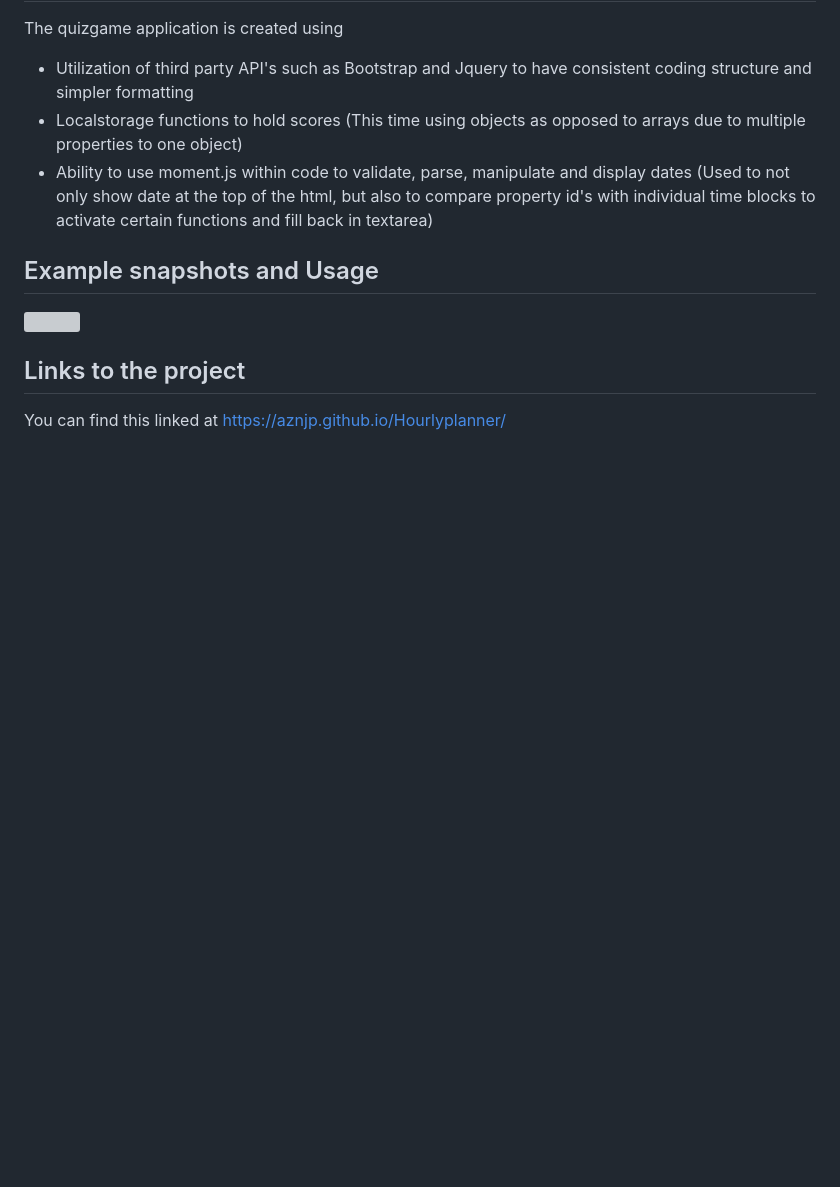
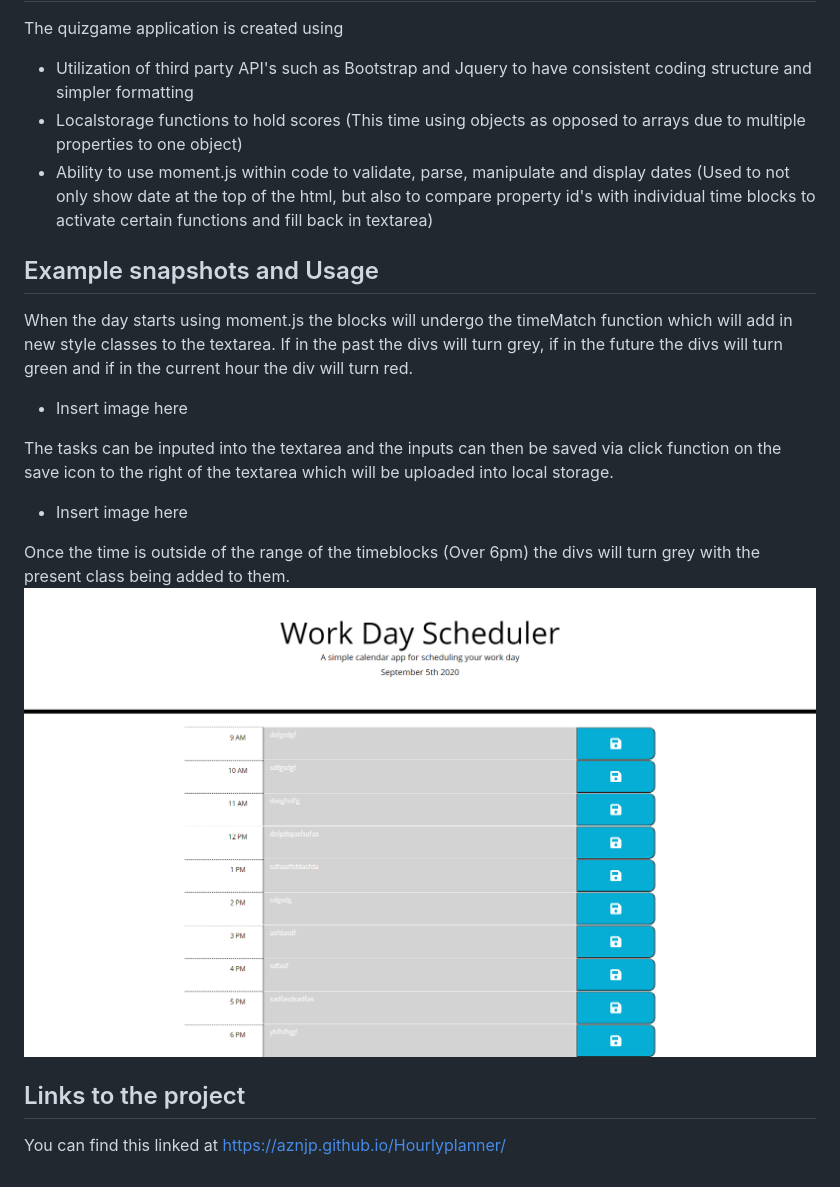
Before and after one commit to aznjp/Hourlyplanner, a Markdown page: README.md, the part around the change. GitHub-like rendering; pictures changed too: assets/images/Afterhours.png (added); blank space fills up the shorter version; grey boxes are pictures that could not be loaded.

Commit message:
add in image folder

```diff
--- a/README.md
+++ b/README.md
@@ -9,9 +9,16 @@ arrays due to multiple properties to one object)
 * Ability to use moment.js within code to validate, parse, manipulate and display dates (Used to not only show date at the top of the html, but also to compare property id's with individual time blocks to activate certain functions and fill back in textarea)
 
 ## Example snapshots and Usage
+When the day starts using moment.js the blocks will undergo the timeMatch function which will add in new style classes to the textarea. If in the past the divs will turn grey, if in the future the divs will turn green and if in the current hour the div will turn red.
 
+* Insert image here
 
-<img src = "assets/images/">
+The tasks can be inputed into the textarea and the inputs can then be saved via click function on the save icon to the right of the textarea which will be uploaded into local storage.
+
+* Insert image here
+
+Once the time is outside of the range of the timeblocks (Over 6pm) the divs will turn grey with the present class being added to them.
+<img src = "assets/images/Afterhours.png">
 
 
 ## Links to the project
```
Also changed, not shown: 2 other files.
